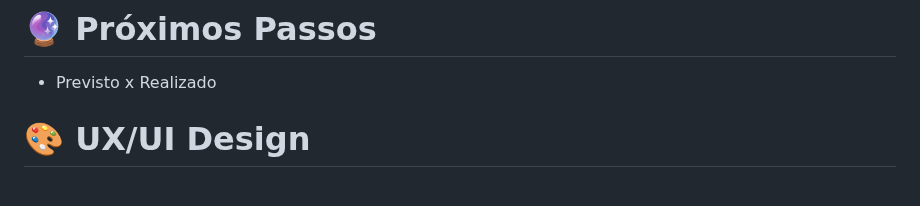
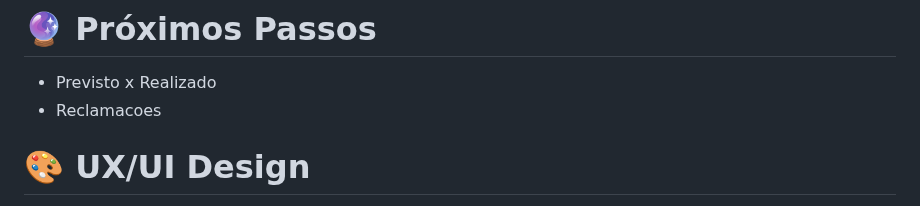
Before and after one commit to gabrielmprata/anatel_banda_larga_fixa, a Markdown page: README.md, the part around the change. Rendered like a GitHub page.

```diff
--- a/README.md
+++ b/README.md
@@ -61,6 +61,7 @@ Com os dados disponibilizados pela ANATEL, iremos entender o cenário de Banda L
 # 🔮 Próximos Passos
 
 * Previsto x Realizado
+* Reclamacoes
 
 # 🎨 UX/UI Design
 Acesse o design de interface no Figma!
```
